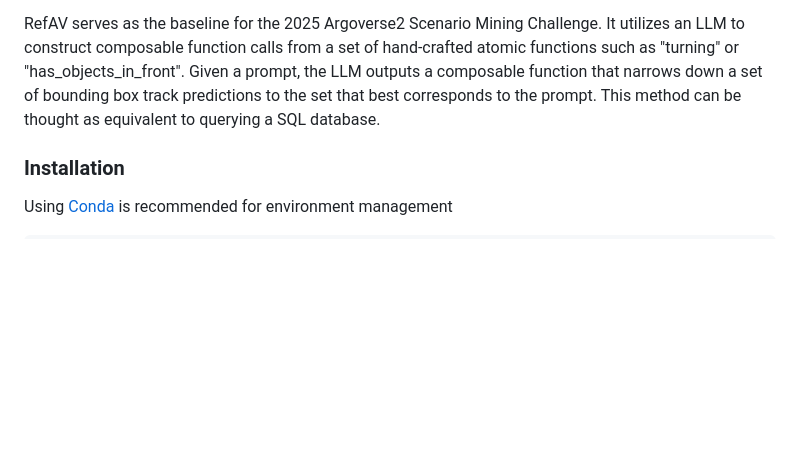
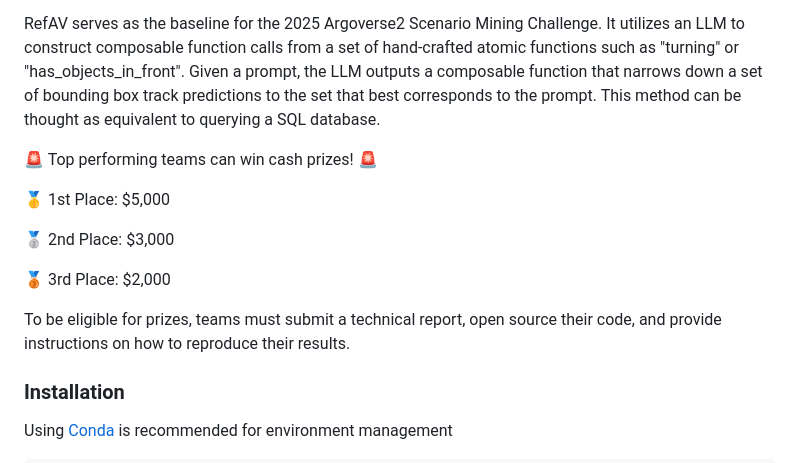
Before and after one commit to CainanD/RefAV, a Markdown page: README.md, the part around the change. GitHub-like rendering; blank space fills up the shorter version.

```diff
--- a/README.md
+++ b/README.md
@@ -7,6 +7,16 @@
 A single autonomous vehicle will stream about ~4TB of data per hour with a full stack of camera and lidar sensors. The vast majority of this data comes from uninteresting scenarios -- the ego vehicle driving straight down a lane, possibly with another car in front of it. It can be prohibitively expensive to retrive and label specific scenarios for ego-behaivor evaluation, safety testing, or active learning at scale.
 
 RefAV serves as the baseline for the 2025 Argoverse2 Scenario Mining Challenge. It utilizes an LLM to construct composable function calls from a set of hand-crafted atomic functions such as "turning" or "has_objects_in_front". Given a prompt, the LLM outputs a composable function that narrows down a set of bounding box track predictions to the set that best corresponds to the prompt. This method can be thought as equivalent to querying a SQL database.
+
+:rotating_light: Top performing teams can win cash prizes! :rotating_light:
+
+:1st_place_medal: 1st Place: $5,000
+
+:2nd_place_medal: 2nd Place: $3,000
+
+:3rd_place_medal: 3rd Place: $2,000
+
+To be eligible for prizes, teams must submit a technical report, open source their code, and provide instructions on how to reproduce their results.
 
 ### Installation
 
```
